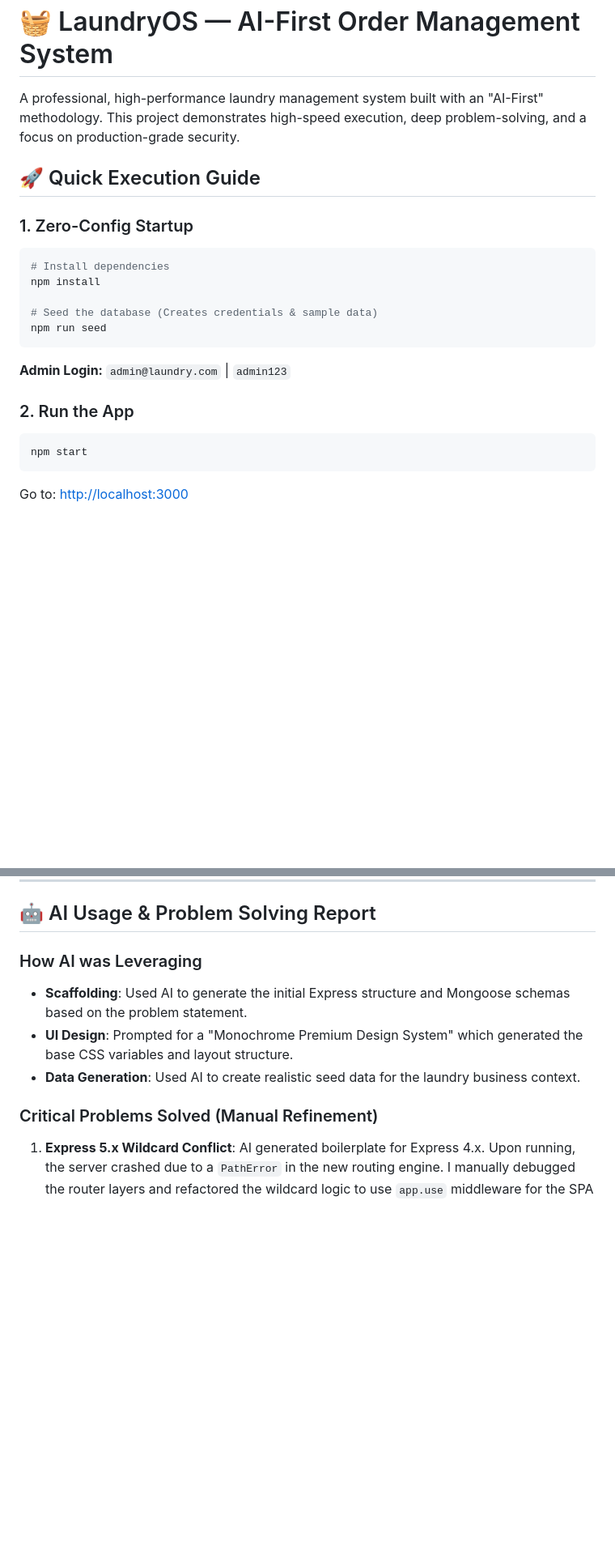
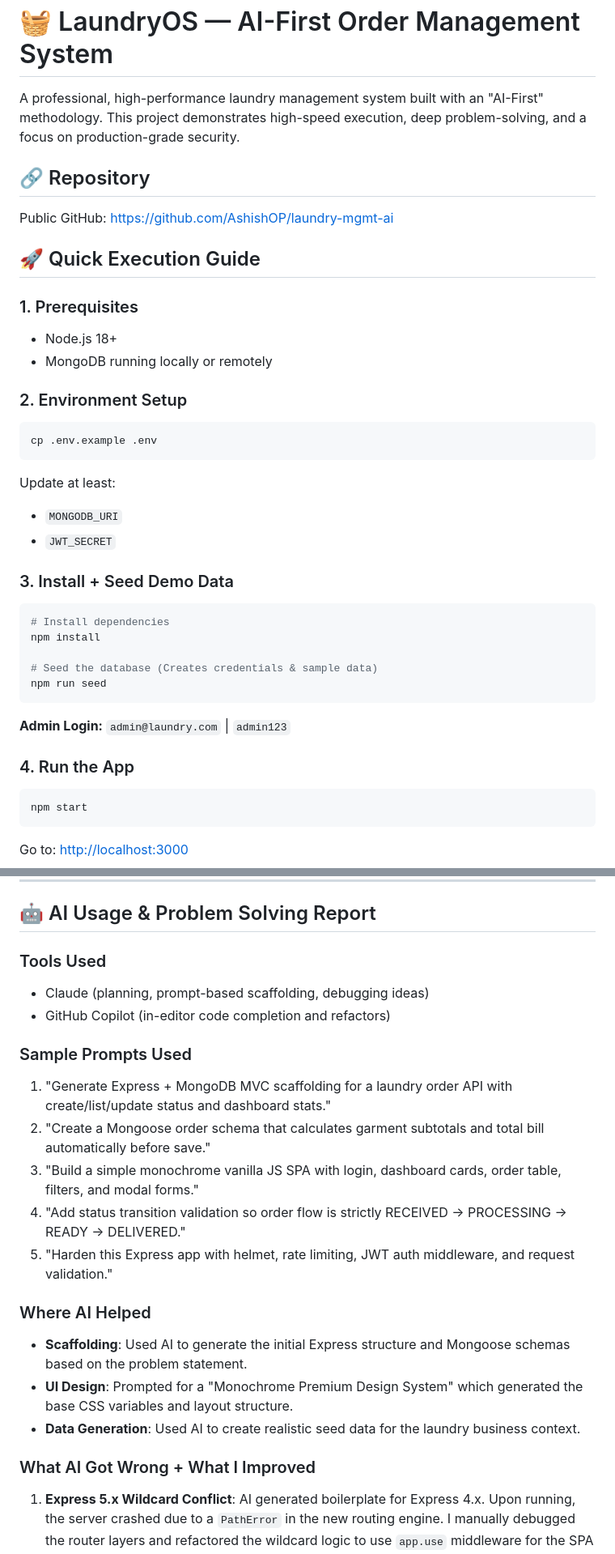
Before and after one commit to AshishOP/laundry-mgmt-ai, a Markdown page: README.md, 2 parts joined by grey strips. Shown at 81% size. Rendered like a GitHub page; blank space fills up the shorter version.

````diff
--- a/README.md
+++ b/README.md
@@ -2,9 +2,24 @@
 
 A professional, high-performance laundry management system built with an "AI-First" methodology. This project demonstrates high-speed execution, deep problem-solving, and a focus on production-grade security.
 
+## 🔗 Repository
+Public GitHub: https://github.com/AshishOP/laundry-mgmt-ai
+
 ## 🚀 Quick Execution Guide
 
-### 1. Zero-Config Startup
+### 1. Prerequisites
+- Node.js 18+
+- MongoDB running locally or remotely
+
+### 2. Environment Setup
+```bash
+cp .env.example .env
+```
+Update at least:
+- `MONGODB_URI`
+- `JWT_SECRET`
+
+### 3. Install + Seed Demo Data
 ```bash
 # Install dependencies
 npm install
@@ -14,7 +29,7 @@ npm run seed
 ```
 **Admin Login:** `admin@laundry.com` | `admin123`
 
-### 2. Run the App
+### 4. Run the App
 ```bash
 npm start
 ```
@@ -43,12 +58,23 @@ Go to: [http://localhost:3000](http://localhost:3000)
 
 ## 🤖 AI Usage & Problem Solving Report
 
-### How AI was Leveraging
+### Tools Used
+- Claude (planning, prompt-based scaffolding, debugging ideas)
+- GitHub Copilot (in-editor code completion and refactors)
+
+### Sample Prompts Used
+1. "Generate Express + MongoDB MVC scaffolding for a laundry order API with create/list/update status and dashboard stats."
+2. "Create a Mongoose order schema that calculates garment subtotals and total bill automatically before save."
+3. "Build a simple monochrome vanilla JS SPA with login, dashboard cards, order table, filters, and modal forms."
+4. "Add status transition validation so order flow is strictly RECEIVED → PROCESSING → READY → DELIVERED."
+5. "Harden this Express app with helmet, rate limiting, JWT auth middleware, and request validation."
+
+### Where AI Helped
 - **Scaffolding**: Used AI to generate the initial Express structure and Mongoose schemas based on the problem statement.
 - **UI Design**: Prompted for a "Monochrome Premium Design System" which generated the base CSS variables and layout structure.
 - **Data Generation**: Used AI to create realistic seed data for the laundry business context.
 
-### Critical Problems Solved (Manual Refinement)
+### What AI Got Wrong + What I Improved
 1. **Express 5.x Wildcard Conflict**: AI generated boilerplate for Express 4.x. Upon running, the server crashed due to a `PathError` in the new routing engine. I manually debugged the router layers and refactored the wildcard logic to use `app.use` middleware for the SPA fallback.
 2. **Mongoose Context Binding**: AI initially suggested `async` arrow functions for Mongoose hooks. I identified that this would break `this` context binding for field calculations and refactored them to standard `function` expressions.
 3. **Regex Security**: I manually improved the phone number regex to strictly enforce 10-digit Indian formats, preventing malformed customer data that AI-generated regex often overlooks.
````
